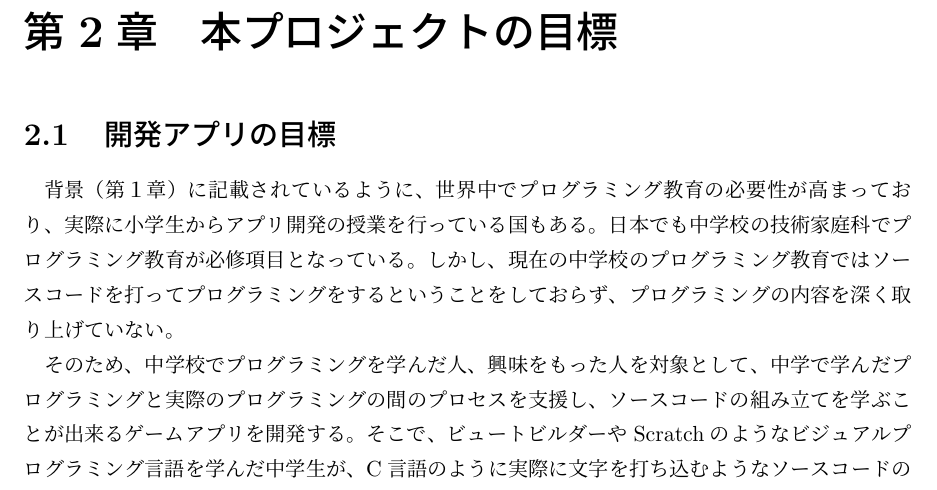
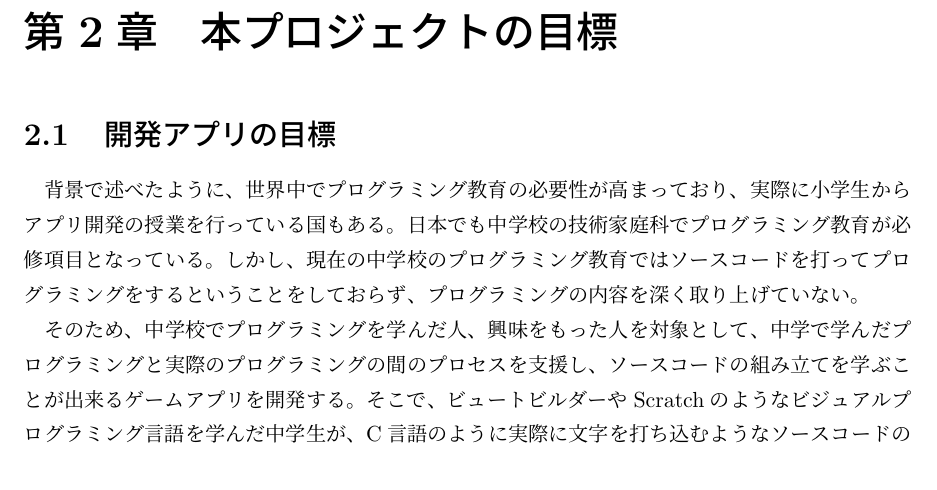
Before and after one commit to FUNPBL2015/edu_groupreport, a LaTeX thesis (group.tex): part of page 10 of 33, cut so that both start at the same text. Compiled offline with pLaTeX and dvipdfmx.

Commit message:
ケイ先生のレビューを修正した

```diff
--- a/group.tex
+++ b/group.tex
@@ -149,7 +149,7 @@
 
 \chapter{本プロジェクトの目標}
 \section{開発アプリの目標}
-背景（第１章）に記載されているように、世界中でプログラミング教育の必要性が高まっており、実際に小学生からアプリ開発の授業を行っている国もある。日本でも中学校の技術家庭科でプログラミング教育が必修項目となっている。しかし、現在の中学校のプログラミング教育ではソースコードを打ってプログラミングをするということをしておらず、プログラミングの内容を深く取り上げていない。
+背景で述べたように、世界中でプログラミング教育の必要性が高まっており、実際に小学生からアプリ開発の授業を行っている国もある。日本でも中学校の技術家庭科でプログラミング教育が必修項目となっている。しかし、現在の中学校のプログラミング教育ではソースコードを打ってプログラミングをするということをしておらず、プログラミングの内容を深く取り上げていない。
 \par
 そのため、中学校でプログラミングを学んだ人、興味をもった人を対象として、中学で学んだプログラミングと実際のプログラミングの間のプロセスを支援し、ソースコードの組み立てを学ぶことが出来るゲームアプリを開発する。そこで、ビュートビルダーやScratchのようなビジュアルプログラミング言語を学んだ中学生が、C言語のように実際に文字を打ち込むようなソースコードの組み方を理解できるようになることが、開発アプリの目標である。
 \bunseki{皀勢也}
```
